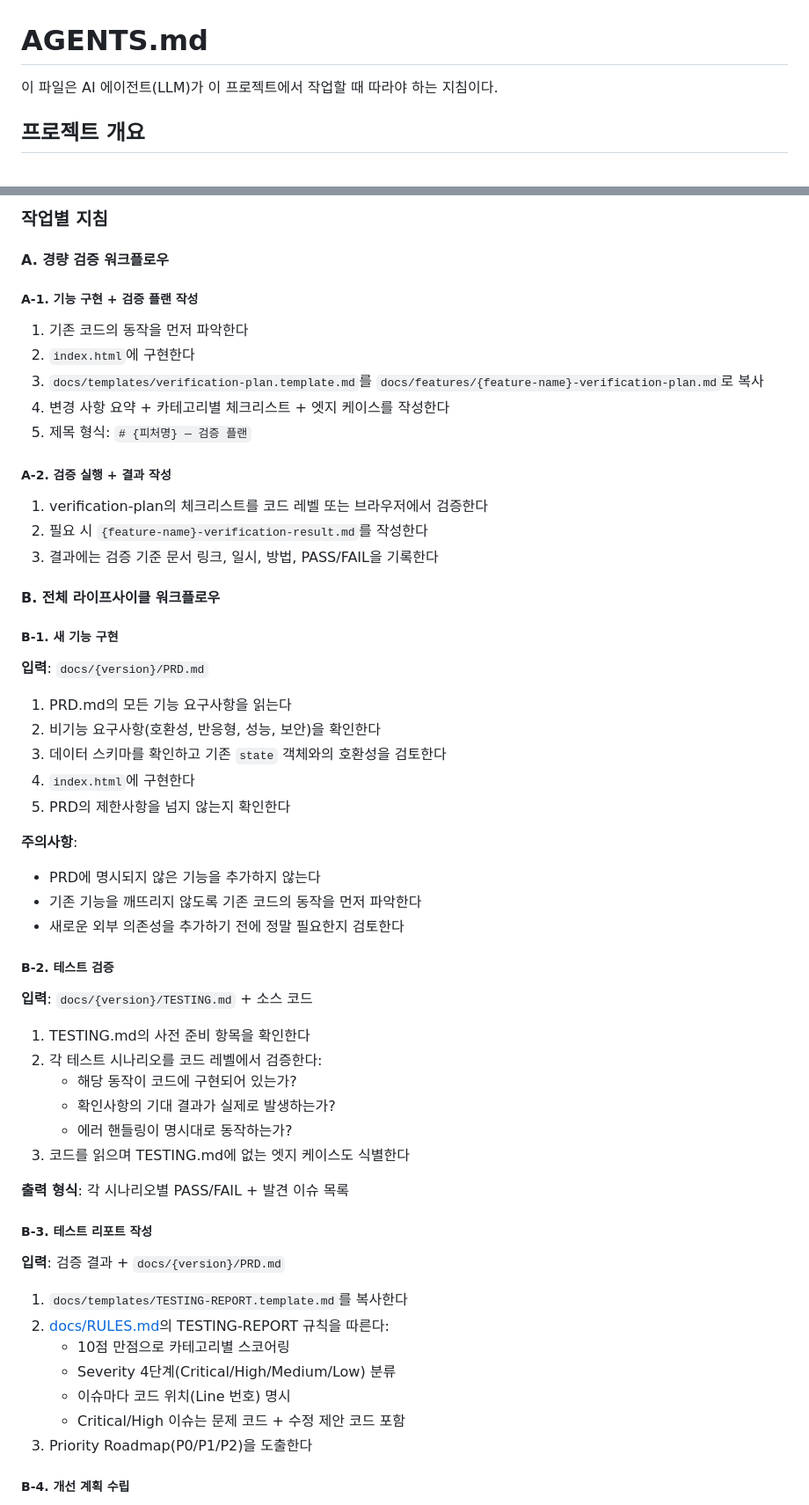
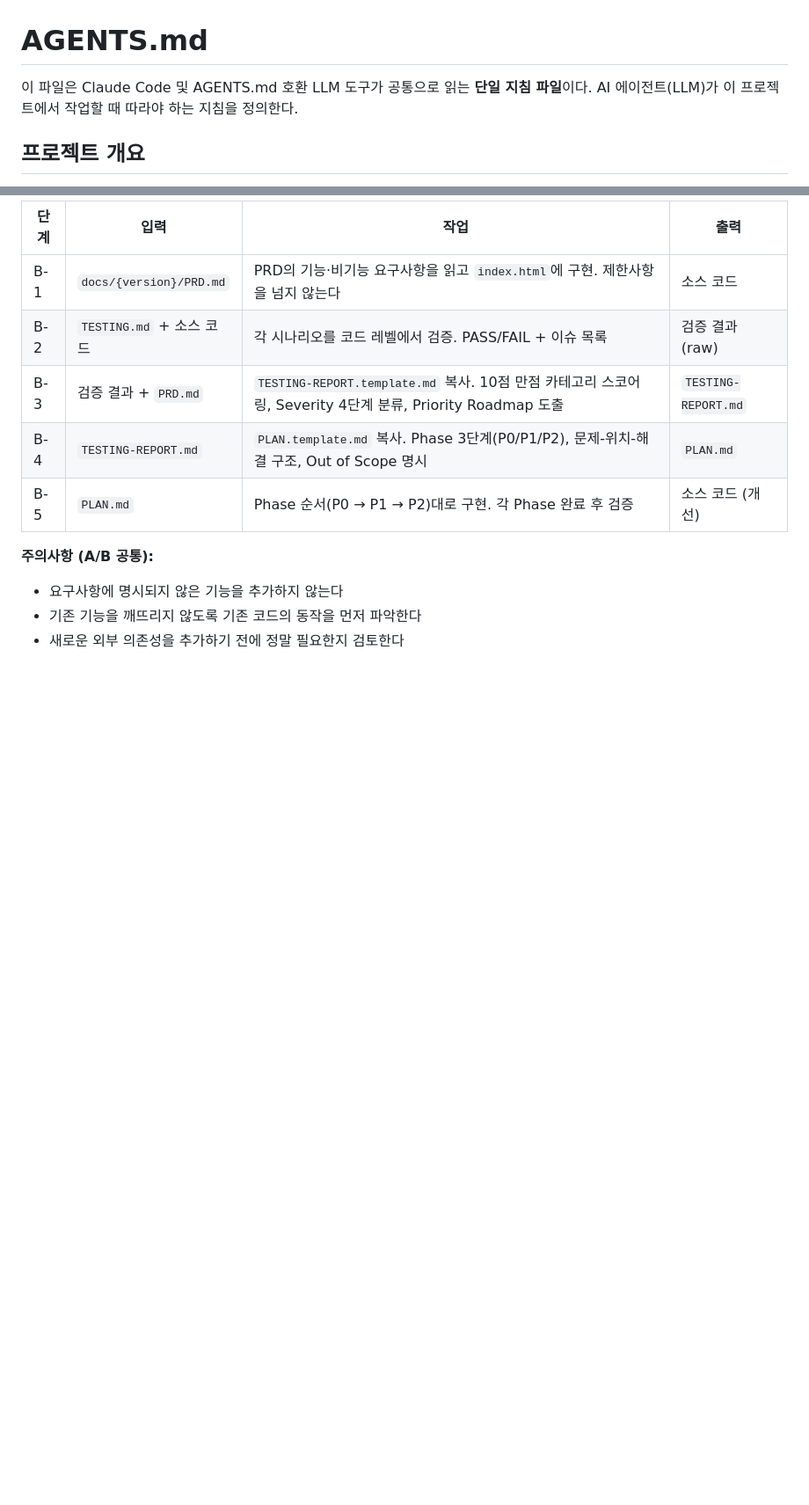
Before and after one commit to wonjiko/realtime-translater-web, a Markdown page: AGENTS.md, 2 parts joined by grey strips. Shown at 88% size. Rendered like a GitHub page; blank space fills up the shorter version.

Commit message:
docs(agents): AGENTS.md 워크플로우 섹션 재작성 및 CLAUDE.md 통합

```diff
--- a/AGENTS.md
+++ b/AGENTS.md
@@ -1,6 +1,7 @@
 # AGENTS.md
 
-이 파일은 AI 에이전트(LLM)가 이 프로젝트에서 작업할 때 따라야 하는 지침이다.
+이 파일은 Claude Code 및 AGENTS.md 호환 LLM 도구가 공통으로 읽는 **단일 지침 파일**이다.
+AI 에이전트(LLM)가 이 프로젝트에서 작업할 때 따라야 하는 지침을 정의한다.
 
 ## 프로젝트 개요
 
@@ -62,63 +98,13 @@ PRD → 구현 → TESTING → TESTING-REPORT → PLAN → 구현 (반복)
 
-### 작업별 지침
+| 단계 | 입력 | 작업 | 출력 |
+|---|---|---|---|
+| B-1 | `docs/{version}/PRD.md` | PRD의 기능·비기능 요구사항을 읽고 `index.html`에 구현. 제한사항을 넘지 않는다 | 소스 코드 |
+| B-2 | `TESTING.md` + 소스 코드 | 각 시나리오를 코드 레벨에서 검증. PASS/FAIL + 이슈 목록 | 검증 결과 (raw) |
+| B-3 | 검증 결과 + `PRD.md` | `TESTING-REPORT.template.md` 복사. 10점 만점 카테고리 스코어링, Severity 4단계 분류, Priority Roadmap 도출 | `TESTING-REPORT.md` |
+| B-4 | `TESTING-REPORT.md` | `PLAN.template.md` 복사. Phase 3단계(P0/P1/P2), 문제-위치-해결 구조, Out of Scope 명시 | `PLAN.md` |
+| B-5 | `PLAN.md` | Phase 순서(P0 → P1 → P2)대로 구현. 각 Phase 완료 후 검증 | 소스 코드 (개선) |
 
-#### A. 경량 검증 워크플로우
-
-##### A-1. 기능 구현 + 검증 플랜 작성
-
-1. 기존 코드의 동작을 먼저 파악한다
-2. `index.html`에 구현한다
-3. `docs/templates/verification-plan.template.md`를 `docs/features/{feature-name}-verification-plan.md`로 복사
-4. 변경 사항 요약 + 카테고리별 체크리스트 + 엣지 케이스를 작성한다
-5. 제목 형식: `# {피처명} — 검증 플랜`
-
-##### A-2. 검증 실행 + 결과 작성
-
-1. verification-plan의 체크리스트를 코드 레벨 또는 브라우저에서 검증한다
-2. 필요 시 `{feature-name}-verification-result.md`를 작성한다
-3. 결과에는 검증 기준 문서 링크, 일시, 방법, PASS/FAIL을 기록한다
-
-#### B. 전체 라이프사이클 워크플로우
-
-##### B-1. 새 기능 구현
-
-**입력**: `docs/{version}/PRD.md`
-
-1. PRD.md의 모든 기능 요구사항을 읽는다
-2. 비기능 요구사항(호환성, 반응형, 성능, 보안)을 확인한다
-3. 데이터 스키마를 확인하고 기존 `state` 객체와의 호환성을 검토한다
-4. `index.html`에 구현한다
-5. PRD의 제한사항을 넘지 않는지 확인한다
-
-**주의사항**:
-- PRD에 명시되지 않은 기능을 추가하지 않는다
+**주의사항 (A/B 공통):**
+- 요구사항에 명시되지 않은 기능을 추가하지 않는다
 - 기존 기능을 깨뜨리지 않도록 기존 코드의 동작을 먼저 파악한다
 - 새로운 외부 의존성을 추가하기 전에 정말 필요한지 검토한다
-
-##### B-2. 테스트 검증
-
-**입력**: `docs/{version}/TESTING.md` + 소스 코드
-
-1. TESTING.md의 사전 준비 항목을 확인한다
-2. 각 테스트 시나리오를 코드 레벨에서 검증한다:
-   - 해당 동작이 코드에 구현되어 있는가?
-   - 확인사항의 기대 결과가 실제로 발생하는가?
-   - 에러 핸들링이 명시대로 동작하는가?
-3. 코드를 읽으며 TESTING.md에 없는 엣지 케이스도 식별한다
-
-**출력 형식**: 각 시나리오별 PASS/FAIL + 발견 이슈 목록
-
-##### B-3. 테스트 리포트 작성
-
-**입력**: 검증 결과 + `docs/{version}/PRD.md`
-
-1. `docs/templates/TESTING-REPORT.template.md`를 복사한다
-2. [docs/RULES.md](docs/RULES.md)의 TESTING-REPORT 규칙을 따른다:
-   - 10점 만점으로 카테고리별 스코어링
-   - Severity 4단계(Critical/High/Medium/Low) 분류
-   - 이슈마다 코드 위치(Line 번호) 명시
-   - Critical/High 이슈는 문제 코드 + 수정 제안 코드 포함
-3. Priority Roadmap(P0/P1/P2)을 도출한다
-
-##### B-4. 개선 계획 수립
-
```
Also changed, not shown: other parts of AGENTS.md (+46 -28 lines), CLAUDE.md (deleted, +0 -10 lines).
